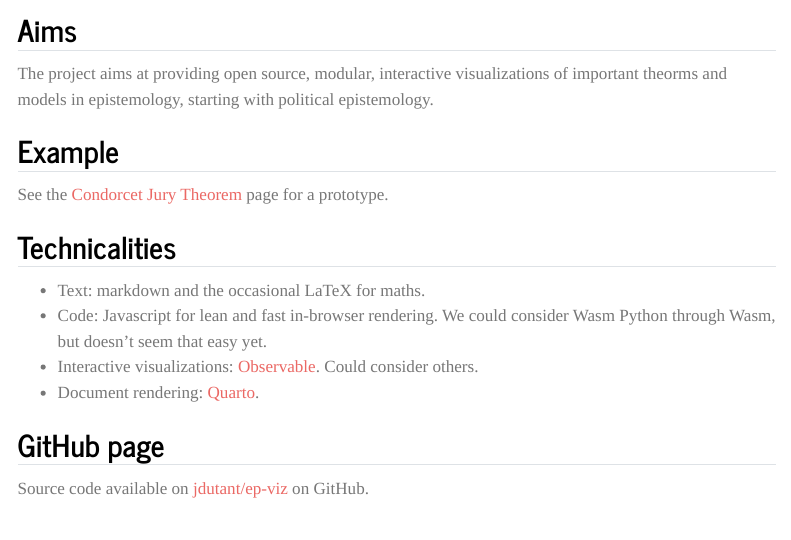
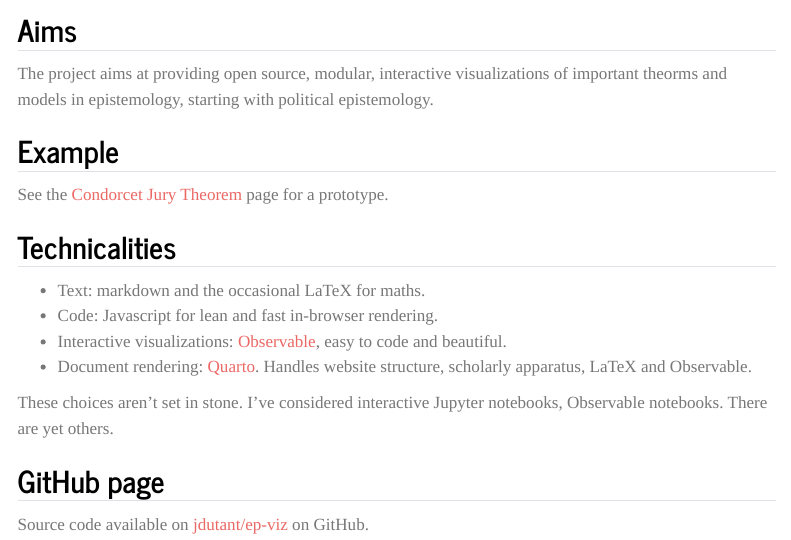
Before and after one commit to jdutant/ep-viz, a Quarto document (index.qmd): the page in a window 1100 px wide, from 150 px down. Rendered offline with R 4.5, knitr and Pandoc in place of Quarto, with nearby package versions; menus at the side of the page are left out.

```diff
--- a/index.qmd
+++ b/index.qmd
@@ -18,9 +18,11 @@
 ## Technicalities
 
 * Text: markdown and the occasional LaTeX for maths.
-* Code: Javascript for lean and fast in-browser rendering. We could consider Wasm Python through Wasm, but doesn't seem that easy yet.
-* Interactive visualizations: [Observable](https://observablehq.com/). Could consider others.
-* Document rendering: [Quarto](https://quarto.org).
+* Code: Javascript for lean and fast in-browser rendering.
+* Interactive visualizations: [Observable](https://observablehq.com/), easy to code and beautiful.
+* Document rendering: [Quarto](https://quarto.org). Handles website structure, scholarly apparatus, LaTeX and Observable.
+
+These choices aren't set in stone. I've considered interactive Jupyter notebooks, Observable notebooks. There are yet others.
 
 ## GitHub page
 
```
Also changed, not shown: README.md.
